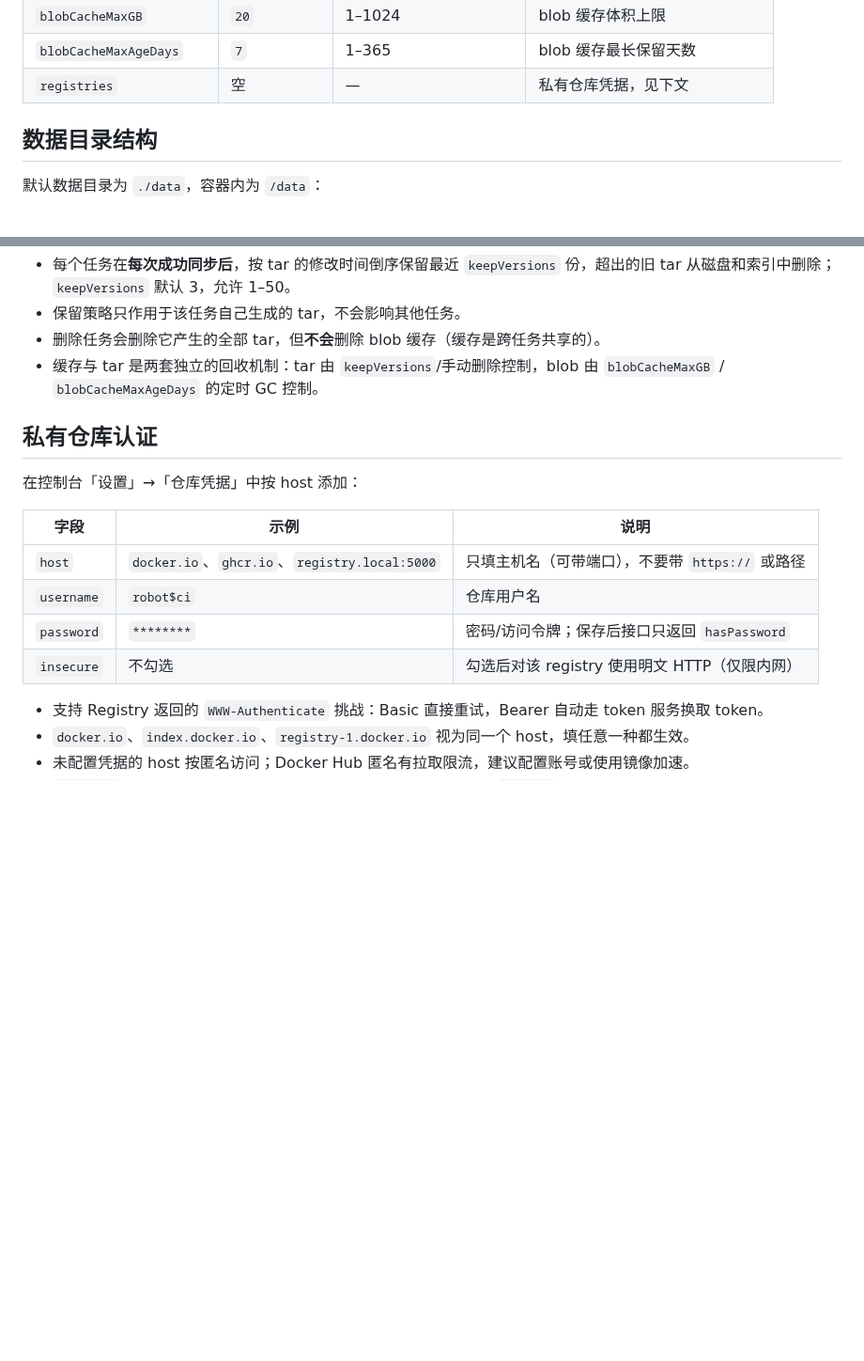
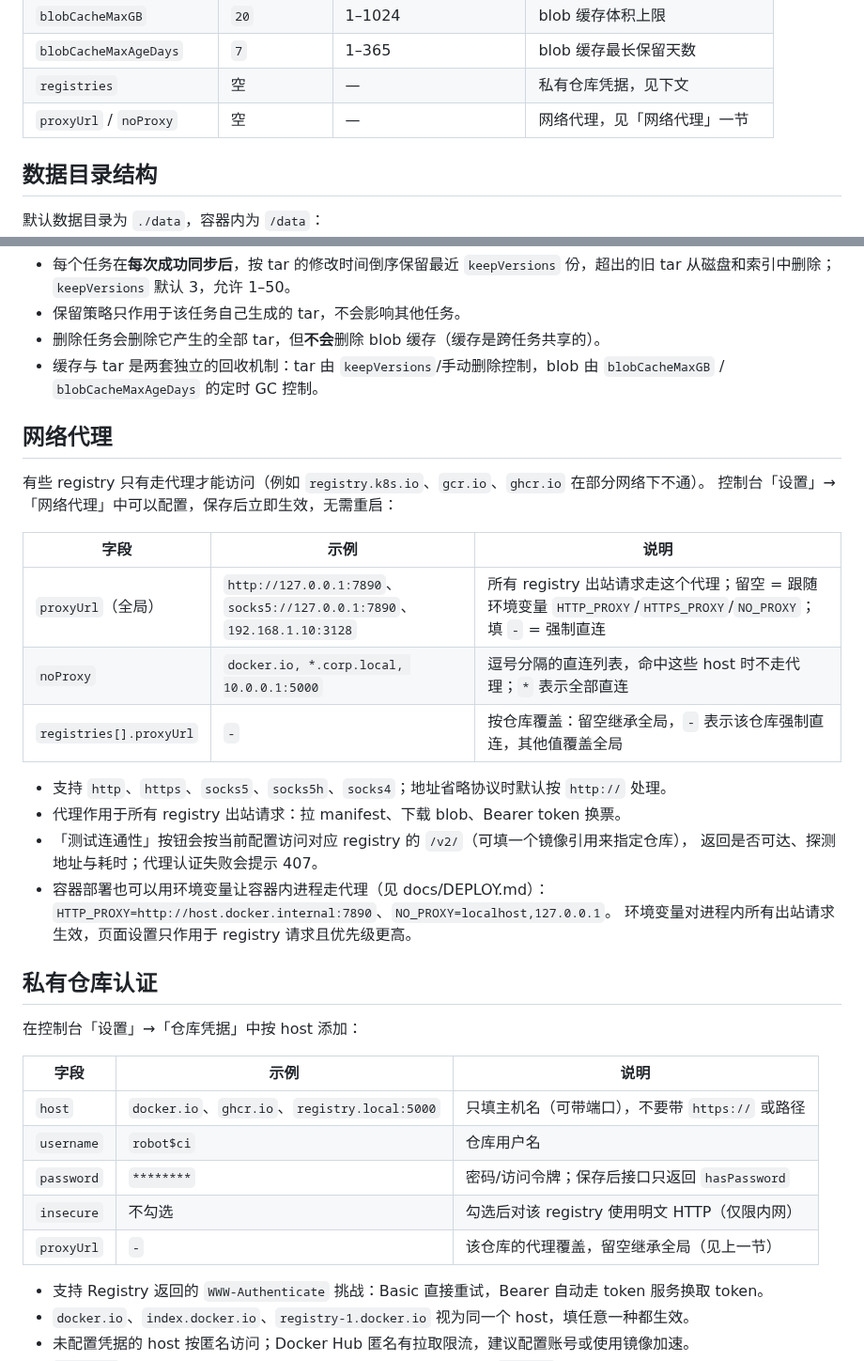
Before and after one commit to zengliming/docker-sync, a Markdown page: README.md, 2 parts joined by grey strips. Shown at 94% size. Rendered like a GitHub page; blank space fills up the shorter version.

```diff
--- a/README.md
+++ b/README.md
@@ -167,6 +171,7 @@ Web 控制台「设置」页里还有一组运行时配置，保存在 `state.js
 | `blobCacheMaxGB` | `20` | 1–1024 | blob 缓存体积上限 |
 | `blobCacheMaxAgeDays` | `7` | 1–365 | blob 缓存最长保留天数 |
 | `registries` | 空 | — | 私有仓库凭据，见下文 |
+| `proxyUrl` / `noProxy` | 空 | — | 网络代理，见「网络代理」一节 |
 
 ## 数据目录结构
 
@@ -251,6 +256,25 @@ data/
 - 缓存与 tar 是两套独立的回收机制：tar 由 `keepVersions`/手动删除控制，blob 由
   `blobCacheMaxGB` / `blobCacheMaxAgeDays` 的定时 GC 控制。
 
+## 网络代理
+
+有些 registry 只有走代理才能访问（例如 `registry.k8s.io`、`gcr.io`、`ghcr.io` 在部分网络下不通）。
+控制台「设置」→「网络代理」中可以配置，保存后立即生效，无需重启：
+
+| 字段 | 示例 | 说明 |
+| --- | --- | --- |
+| `proxyUrl`（全局） | `http://127.0.0.1:7890`、`socks5://127.0.0.1:7890`、`192.168.1.10:3128` | 所有 registry 出站请求走这个代理；留空 = 跟随环境变量 `HTTP_PROXY`/`HTTPS_PROXY`/`NO_PROXY`；填 `-` = 强制直连 |
+| `noProxy` | `docker.io, *.corp.local, 10.0.0.1:5000` | 逗号分隔的直连列表，命中这些 host 时不走代理；`*` 表示全部直连 |
+| `registries[].proxyUrl` | `-` | 按仓库覆盖：留空继承全局，`-` 表示该仓库强制直连，其他值覆盖全局 |
+
+- 支持 `http`、`https`、`socks5`、`socks5h`、`socks4`；地址省略协议时默认按 `http://` 处理。
+- 代理作用于所有 registry 出站请求：拉 manifest、下载 blob、Bearer token 换票。
+- 「测试连通性」按钮会按当前配置访问对应 registry 的 `/v2/`（可填一个镜像引用来指定仓库），
+  返回是否可达、探测地址与耗时；代理认证失败会提示 407。
+- 容器部署也可以用环境变量让容器内进程走代理（见 docs/DEPLOY.md）：
+  `HTTP_PROXY=http://host.docker.internal:7890`、`NO_PROXY=localhost,127.0.0.1`。
+  环境变量对进程内所有出站请求生效，页面设置只作用于 registry 请求且优先级更高。
+
 ## 私有仓库认证
 
 在控制台「设置」→「仓库凭据」中按 host 添加：
@@ -261,6 +285,7 @@ data/
 | `username` | `robot$ci` | 仓库用户名 |
 | `password` | `********` | 密码/访问令牌；保存后接口只返回 `hasPassword` |
 | `insecure` | 不勾选 | 勾选后对该 registry 使用明文 HTTP（仅限内网） |
+| `proxyUrl` | `-` | 该仓库的代理覆盖，留空继承全局（见上一节） |
 
 - 支持 Registry 返回的 `WWW-Authenticate` 挑战：Basic 直接重试，Bearer 自动走 token 服务换取 token。
 - `docker.io`、`index.docker.io`、`registry-1.docker.io` 视为同一个 host，填任意一种都生效。
```
Also changed, not shown: other parts of README.md (+11 -1 lines), docs/API.md (+38 -3 lines), docs/DEPLOY.md (+37 -0 lines), docs/screenshots/settings-proxy.png (added), docs/screenshots/settings.png, 12 other files.
